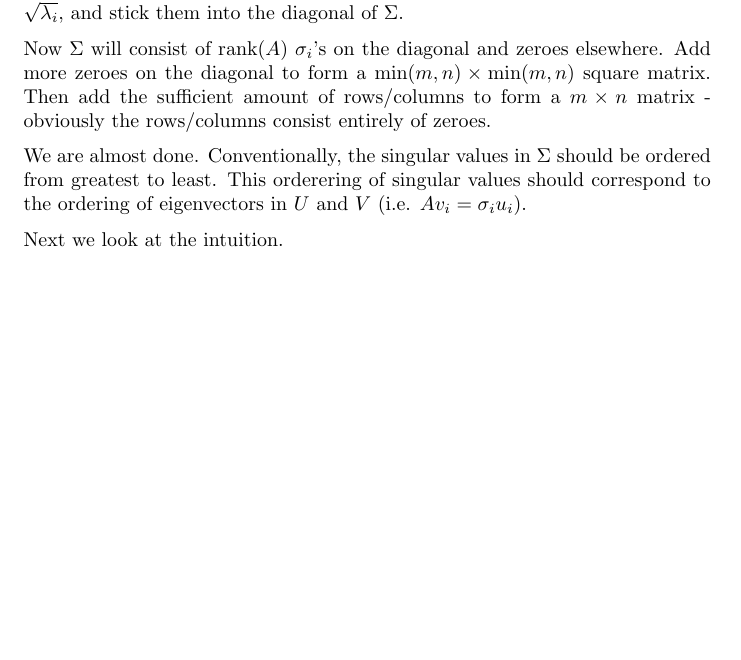
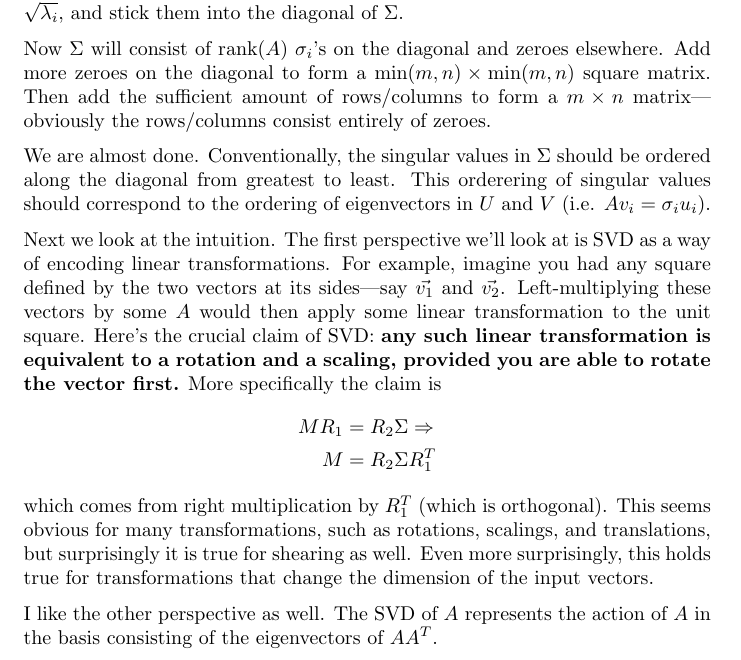
Before and after one commit to sd393/Notes, a LaTeX document (Linear Algebra/SVD/svd.tex): part of the page, cut so that both start at the same text, the shorter picture padded with empty space. Compiled offline with pdfLaTeX.

Commit message:
linear transformation perspective

```diff
--- a/Linear Algebra/SVD/svd.tex
+++ b/Linear Algebra/SVD/svd.tex
@@ -23,14 +23,29 @@ $\sigma_i = \sqrt{\lambda_i}$, and stick them into the diagonal of $\Sigma$.
 
 Now $\Sigma$ will consist of $\text{rank}(A)$ $\sigma_i$'s on the diagonal and zeroes elsewhere.
 Add more zeroes on the diagonal to form a $\min(m, n) \times \min(m, n)$ square matrix. Then add the sufficient
-amount of rows/columns to form a $m \times n$ matrix - obviously the rows/columns consist
+amount of rows/columns to form a $m \times n$ matrix---obviously the rows/columns consist
 entirely of zeroes.
 
-We are almost done. Conventionally, the singular values in $\Sigma$ should be ordered from greatest
-to least. This orderering of singular values should correspond to the ordering of
+We are almost done. Conventionally, the singular values in $\Sigma$ should be ordered along the diagonal
+from greatest to least. This orderering of singular values should correspond to the ordering of
 eigenvectors in $U$ and $V$ (i.e. $Av_i = \sigma_iu_i$).
 
-Next we look at the intuition.
+Next we look at the intuition. The first perspective we'll look at is SVD as a way of encoding linear transformations.
+For example, imagine you had any square defined by the two vectors at its sides---say $\vec{v_1}$
+and $\vec{v_2}$. Left-multiplying these vectors by some $A$ would then apply some linear transformation
+to the unit square. Here's the crucial claim of SVD: \textbf{any such linear transformation is equivalent
+to a rotation and a scaling, provided you are able to rotate the vector first.} More specifically the
+claim is
+\begin{align}
+MR_1 &= R_2\Sigma \Rightarrow \nonumber \\
+M &= R_2 \Sigma R_1^T \nonumber
+\end{align}
+which comes from right multiplication by $R_1^T$ (which is orthogonal). This seems obvious for many
+transformations, such as rotations, scalings, and translations, but surprisingly it
+is true for shearing as well. Even more surprisingly, this holds true for transformations that change
+the dimension of the input vectors.
 
+I like the other perspective as well. The SVD of $A$ represents the action of $A$ in the basis consisting
+of the eigenvectors of $AA^T$.
 
 \end{document}
```
Also changed, not shown: Linear Algebra/SVD/svd.pdf, 4 other files.
